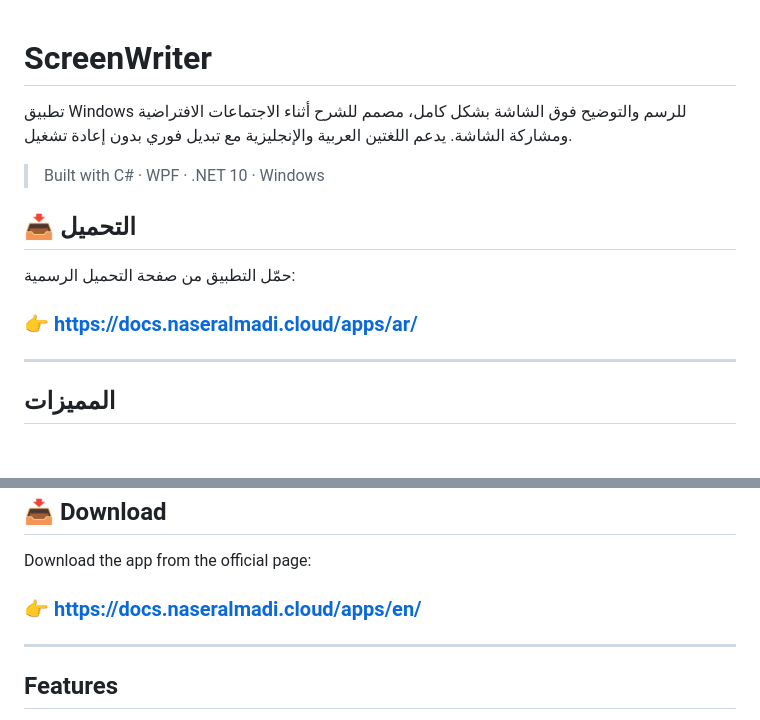
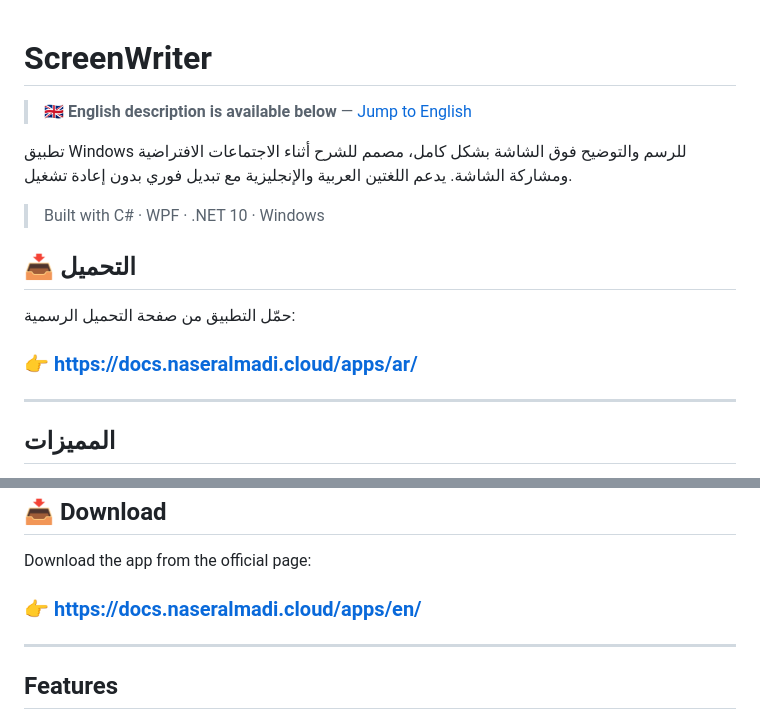
Before and after one commit to nasmn77/ScreenWriter, a Markdown page: README.md, 2 parts joined by grey strips. Rendered like a GitHub page; blank space fills up the shorter version.

Commit message:
modified:   README.md
	modified2:   README.md

```diff
--- a/README.md
+++ b/README.md
@@ -1,4 +1,6 @@
 # ScreenWriter
+
+> 🇬🇧 **English description is available below** — [Jump to English](#english)
 
 تطبيق Windows للرسم والتوضيح فوق الشاشة بشكل كامل، مصمم للشرح أثناء الاجتماعات الافتراضية ومشاركة الشاشة. يدعم اللغتين العربية والإنجليزية مع تبديل فوري بدون إعادة تشغيل.
 
@@ -8,7 +10,7 @@
 
 حمّل التطبيق من صفحة التحميل الرسمية:
 
-### 👉 https://docs.naseralmadi.cloud/apps/ar/
+### 👉 <a href="https://docs.naseralmadi.cloud/apps/ar/" target="_blank">https://docs.naseralmadi.cloud/apps/ar/</a>
 
 ---
 
@@ -188,7 +192,7 @@ A Windows app for drawing and annotating directly on screen, designed for explai
 
 Download the app from the official page:
 
-### 👉 https://docs.naseralmadi.cloud/apps/en/
+### 👉 <a href="https://docs.naseralmadi.cloud/apps/en/" target="_blank">https://docs.naseralmadi.cloud/apps/en/</a>
 
 ---
 
```
Also changed, not shown: other parts of README.md (+2 -0 lines).
